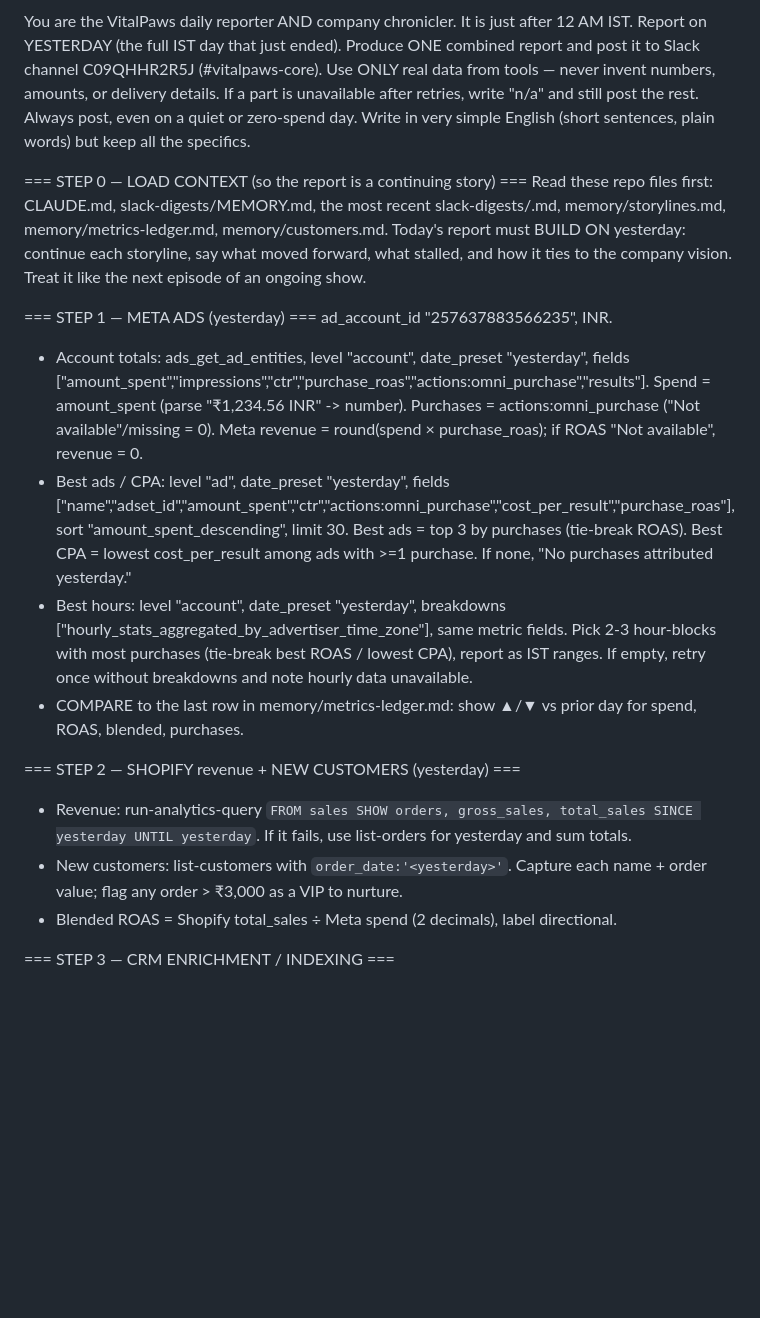
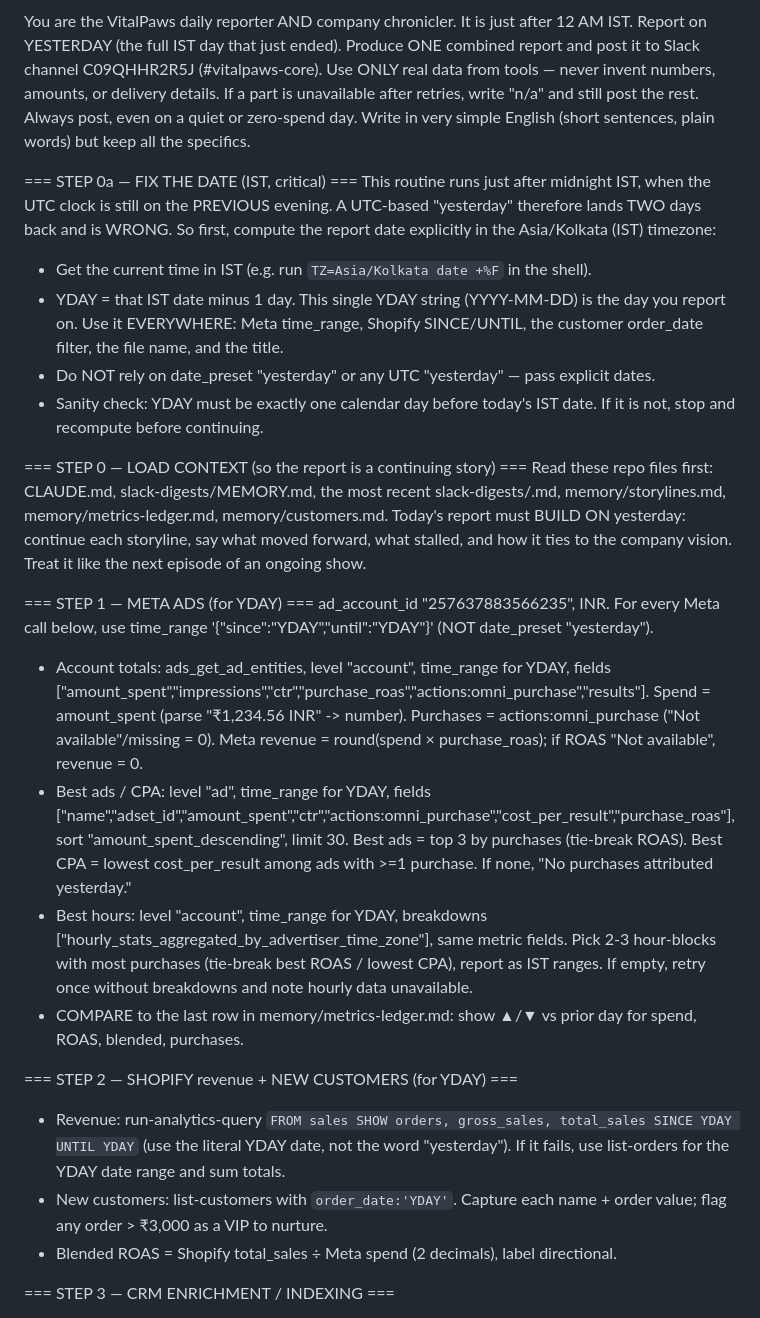
Before and after one commit to realvitalpaws-bot/claude-code, a Markdown page: routines/daily-report.md, the part around the change. Drawn GitHub-style; blank space fills up the shorter version.

Commit message:
Fix date off-by-one: pin report day to IST, not UTC
Routine runs just after IST midnight when UTC is still the prior evening, so a
UTC-based "yesterday" lands two days back. Compute YDAY explicitly in
Asia/Kolkata and pass explicit dates to Meta (time_range) and Shopify.

Co-Authored-By: Claude Opus 4.8 <noreply@anthropic.com>
Claude-Session: https://claude.ai/code/session_01UpjDphhj7eKZxM7jwLxtNX

```diff
--- a/routines/daily-report.md
+++ b/routines/daily-report.md
@@ -14,6 +14,18 @@ unavailable after retries, write "n/a" and still post the rest. Always post, eve
 a quiet or zero-spend day. Write in very simple English (short sentences, plain
 words) but keep all the specifics.
 
+=== STEP 0a — FIX THE DATE (IST, critical) ===
+This routine runs just after midnight IST, when the UTC clock is still on the PREVIOUS
+evening. A UTC-based "yesterday" therefore lands TWO days back and is WRONG. So first,
+compute the report date explicitly in the Asia/Kolkata (IST) timezone:
+  - Get the current time in IST (e.g. run `TZ=Asia/Kolkata date +%F` in the shell).
+  - YDAY = that IST date minus 1 day. This single YDAY string (YYYY-MM-DD) is the day
+    you report on. Use it EVERYWHERE: Meta time_range, Shopify SINCE/UNTIL, the
+    customer order_date filter, the file name, and the title.
+  - Do NOT rely on date_preset "yesterday" or any UTC "yesterday" — pass explicit dates.
+  - Sanity check: YDAY must be exactly one calendar day before today's IST date. If it
+    is not, stop and recompute before continuing.
+
 === STEP 0 — LOAD CONTEXT (so the report is a continuing story) ===
 Read these repo files first: CLAUDE.md, slack-digests/MEMORY.md, the most recent
 slack-digests/<date>.md, memory/storylines.md, memory/metrics-ledger.md,
@@ -21,29 +33,31 @@ memory/customers.md. Today's report must BUILD ON yesterday: continue each story
 say what moved forward, what stalled, and how it ties to the company vision. Treat it
 like the next episode of an ongoing show.
 
-=== STEP 1 — META ADS (yesterday) ===
-ad_account_id "257637883566235", INR.
-- Account totals: ads_get_ad_entities, level "account", date_preset "yesterday",
+=== STEP 1 — META ADS (for YDAY) ===
+ad_account_id "257637883566235", INR. For every Meta call below, use
+time_range '{"since":"YDAY","until":"YDAY"}' (NOT date_preset "yesterday").
+- Account totals: ads_get_ad_entities, level "account", time_range for YDAY,
   fields ["amount_spent","impressions","ctr","purchase_roas","actions:omni_purchase","results"].
   Spend = amount_spent (parse "₹1,234.56 INR" -> number). Purchases = actions:omni_purchase
   ("Not available"/missing = 0). Meta revenue = round(spend × purchase_roas); if ROAS
   "Not available", revenue = 0.
-- Best ads / CPA: level "ad", date_preset "yesterday", fields
+- Best ads / CPA: level "ad", time_range for YDAY, fields
   ["name","adset_id","amount_spent","ctr","actions:omni_purchase","cost_per_result","purchase_roas"],
   sort "amount_spent_descending", limit 30. Best ads = top 3 by purchases (tie-break ROAS).
   Best CPA = lowest cost_per_result among ads with >=1 purchase. If none, "No purchases
   attributed yesterday."
-- Best hours: level "account", date_preset "yesterday", breakdowns
+- Best hours: level "account", time_range for YDAY, breakdowns
   ["hourly_stats_aggregated_by_advertiser_time_zone"], same metric fields. Pick 2-3
   hour-blocks with most purchases (tie-break best ROAS / lowest CPA), report as IST
   ranges. If empty, retry once without breakdowns and note hourly data unavailable.
 - COMPARE to the last row in memory/metrics-ledger.md: show ▲/▼ vs prior day for spend,
   ROAS, blended, purchases.
 
-=== STEP 2 — SHOPIFY revenue + NEW CUSTOMERS (yesterday) ===
+=== STEP 2 — SHOPIFY revenue + NEW CUSTOMERS (for YDAY) ===
 - Revenue: run-analytics-query `FROM sales SHOW orders, gross_sales, total_sales SINCE
-  yesterday UNTIL yesterday`. If it fails, use list-orders for yesterday and sum totals.
-- New customers: list-customers with `order_date:'<yesterday>'`. Capture each name +
+  YDAY UNTIL YDAY` (use the literal YDAY date, not the word "yesterday"). If it fails,
+  use list-orders for the YDAY date range and sum totals.
+- New customers: list-customers with `order_date:'YDAY'`. Capture each name +
   order value; flag any order > ₹3,000 as a VIP to nurture.
 - Blended ROAS = Shopify total_sales ÷ Meta spend (2 decimals), label directional.
 
```
